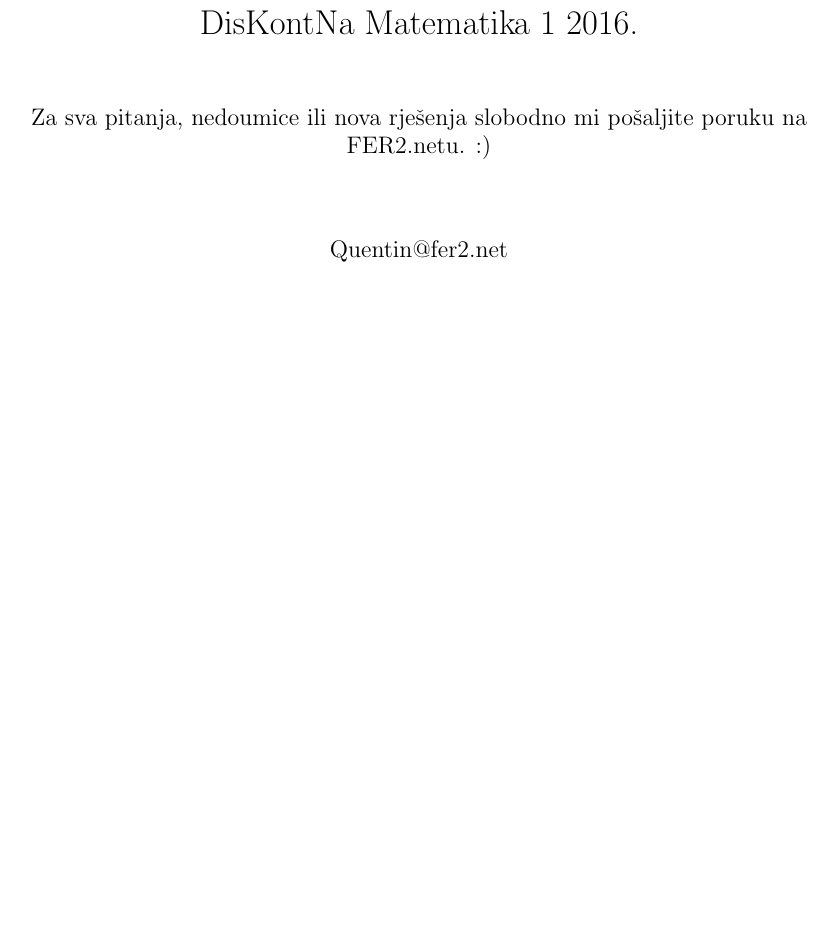
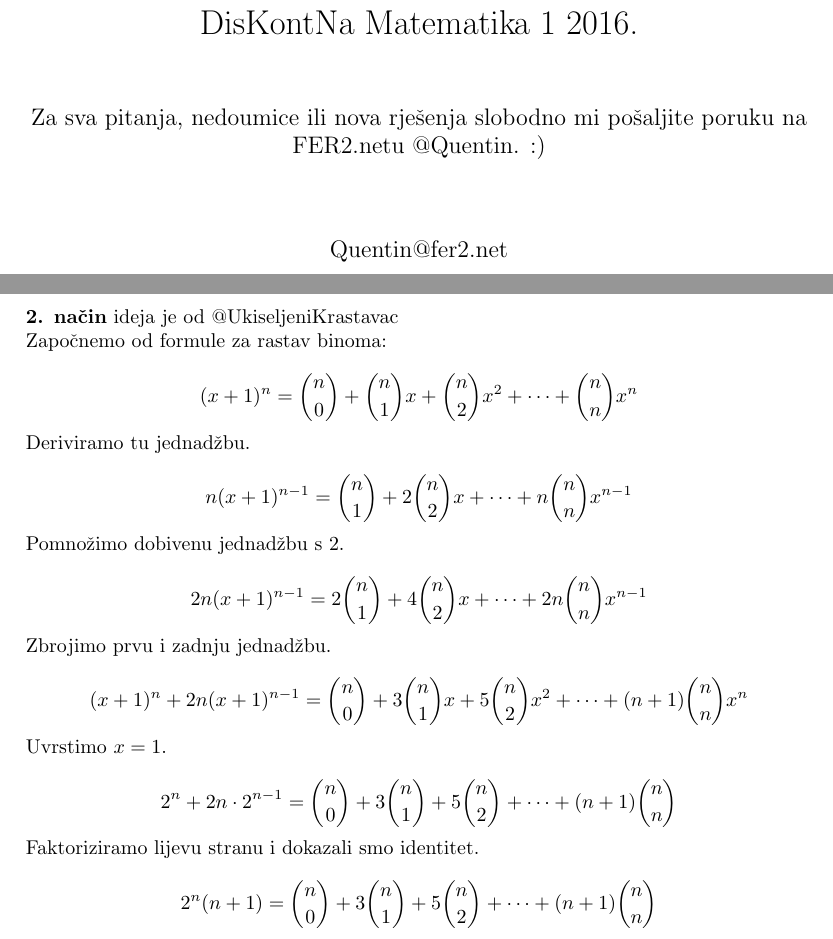
Before and after one commit to mlazaric/Dismat1-MI-LaTeX, a LaTeX problem sheet (2016/exam.tex, which reads 2016/task4.tex): part of page 1 of 19 before the commit and two parts of pages 1 and 8 of 20 after it, the two joined at a grey line, cut so that both start at the same text, the shorter picture padded with empty space. Compiled offline with pdfLaTeX.

Commit message:
Added alternative solution for 4 (closes #10)

```diff
--- a/2016/exam.tex
+++ b/2016/exam.tex
@@ -33,8 +33,11 @@
 \renewcommand{\cftsecdotsep}{3}
 \renewcommand\cftsecleader{\bfseries\cftdotfill{\cftsecdotsep}}
 
+\newcommand{\Quentin}{\href{https://www.fer2.net/index.php?members/14176/}{@Quentin}}
+\newcommand{\UkiseljeniKrastavac}{\href{https://www.fer2.net/index.php?members/14357/}{@UkiseljeniKrastavac}}
+
 \title{Neslužbena rješenja za međuispit \\DisKontNa Matematika 1 2016.\\[2em]
-		\large Za sva pitanja, nedoumice ili nova rješenja slobodno mi pošaljite poruku na FER2.netu. :)\\[2em]}
+		\large Za sva pitanja, nedoumice ili nova rješenja slobodno mi pošaljite poruku na FER2.netu \Quentin. :)\\[2em]}
 \author{\href{mailto:Quentin@fer2.net}{Quentin@fer2.net}}
 
 \begin{document}
--- a/2016/task4.tex
+++ b/2016/task4.tex
@@ -37,4 +39,32 @@
 	\end{align*}
 
 	Koristili smo svojstvo \( \sum\limits^n_{k=0} \binom{n}{k} = 2^n \).
+
+	\newpage
+
+	\textbf{2. način} ideja je od \UkiseljeniKrastavac
+
+	Započnemo od formule za rastav binoma:
+
+	\[ (x + 1)^n = \binom{n}{0} + \binom{n}{1} x + \binom{n}{2} x^2 + \cdots + \binom{n}{n} x^n \]
+
+	Deriviramo tu jednadžbu.
+
+	\[ n (x + 1)^{n - 1} = \binom{n}{1} + 2 \binom{n}{2} x + \cdots + n \binom{n}{n} x^{n - 1} \]
+
+	Pomnožimo dobivenu jednadžbu s \( 2 \).
+
+	\[ 2 n (x + 1)^{n - 1} = 2 \binom{n}{1} + 4 \binom{n}{2} x + \cdots + 2 n \binom{n}{n} x^{n - 1} \]
+
+	Zbrojimo prvu i zadnju jednadžbu.
+
+	\[ (x + 1)^n + 2 n (x + 1)^{n - 1} = \binom{n}{0} + 3 \binom{n}{1} x + 5 \binom{n}{2} x^2 + \cdots + (n + 1) \binom{n}{n} x^n \]
+
+	Uvrstimo \( x = 1 \).
+
+	\[ 2^n + 2 n \cdot 2^{n - 1} = \binom{n}{0} + 3 \binom{n}{1} + 5 \binom{n}{2} + \cdots + (n + 1) \binom{n}{n} \]
+
+	Faktoriziramo lijevu stranu i dokazali smo identitet.
+
+	\[ 2^n (n + 1) = \binom{n}{0} + 3 \binom{n}{1} + 5 \binom{n}{2} + \cdots + (n + 1) \binom{n}{n} \]
 \end{document}
```
Also changed, not shown: 2016/task4.tex (2 more changed lines).
